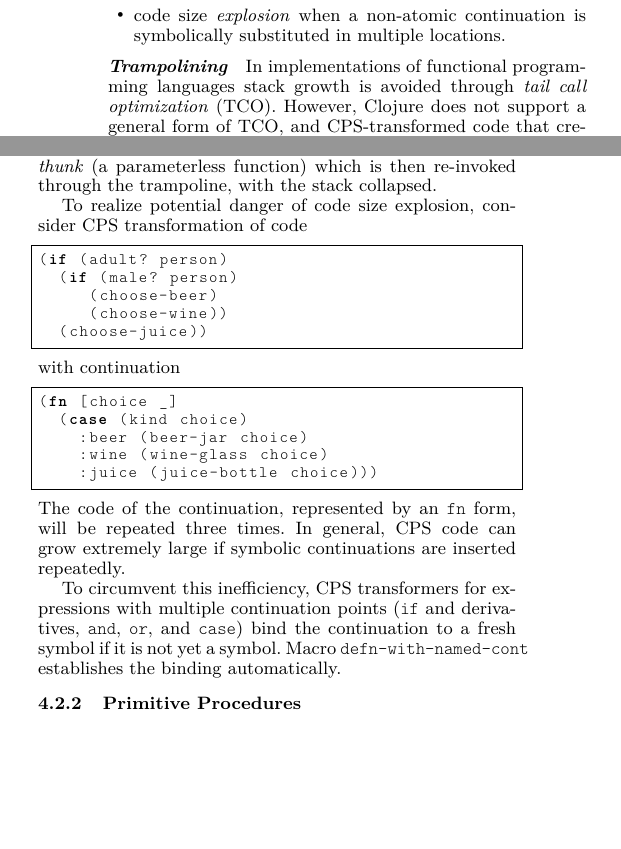
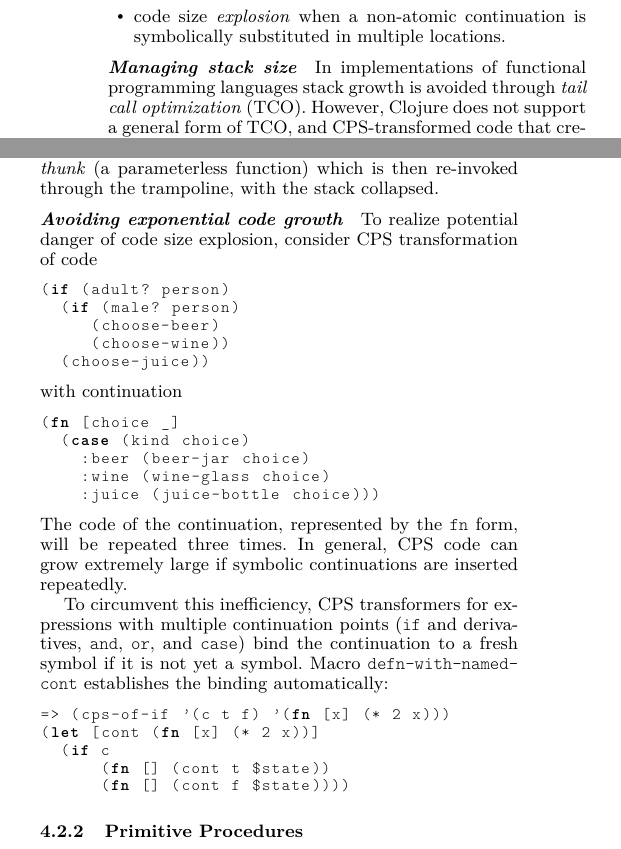
Before and after one commit to probprog/anglican-white-paper, a LaTeX paper (paper/paper.tex): two parts of the columns of page 4 of 6, joined at a grey line, cut so that both start at the same text, the shorter picture padded with empty space. Compiled offline with pdfLaTeX; a missing font is replaced by an installed copy or a similar font.

Commit message:
example of factored continuation

```diff
--- a/paper/paper.tex
+++ b/paper/paper.tex
@@ -12,7 +12,7 @@
 \ttfamily
 \DeclareFontShape{OT1}{lmtt}{m}{it}
      {<->sub*lmtt/m/sl}{}
-\lstdefinestyle{default}{frame=single,language=Anglican, basicstyle=\ttfamily\small, showstringspaces=false}
+\lstdefinestyle{default}{language=Anglican, basicstyle=\ttfamily\small, showstringspaces=false}
 
 \usepackage{hyperref}
 \usepackage{url}
@@ -470,7 +470,7 @@ continuations:
         locations.
 \end{itemize}
 
-\paragraph{Trampolining}
+\paragraph{Managing stack size}
 
 In implementations of functional programming languages stack
 growth is avoided through \textit{tail call optimization} (TCO).
@@ -503,6 +503,8 @@ When the CPS-transformed function is called, it returns a
 \textit{thunk} (a parameterless function) which is then
 re-invoked through the trampoline, with the stack collapsed.
 
+\paragraph{Avoiding exponential code growth}
+
 To realize potential danger of code size explosion, consider
 CPS transformation of code
 \begin{lstlisting}[style=default]
@@ -520,7 +522,7 @@ with continuation
     :wine (wine-glass choice)
     :juice (juice-bottle choice)))
 \end{lstlisting}
-The code of the continuation, represented by an \texttt{fn}
+The code of the continuation, represented by the \texttt{fn}
 form, will be repeated three times. In general, CPS code can
 grow extremely large if symbolic continuations are inserted
 repeatedly.
@@ -529,8 +531,15 @@ To circumvent this inefficiency, CPS transformers for
 expressions with multiple continuation points (\texttt{if} and
 derivatives, \texttt{and}, \texttt{or}, and \texttt{case}) bind
 the continuation to a fresh symbol if it is not yet a symbol.
-Macro \texttt{defn-with-named-cont} establishes the binding
-automatically.
+Macro \texttt{defn-with-{\linebreak[0]}named-{\linebreak[0]}cont}
+establishes the binding automatically:
+\begin{lstlisting}[style=default]
+=> (cps-of-if '(c t f) '(fn [x] (* 2 x)))
+(let [cont (fn [x] (* 2 x))]
+  (if c
+      (fn [] (cont t $state))
+      (fn [] (cont f $state))))
+\end{lstlisting}
 
 \subsubsection{Primitive Procedures}
 
```
Also changed, not shown: paper/paper.pdf.
